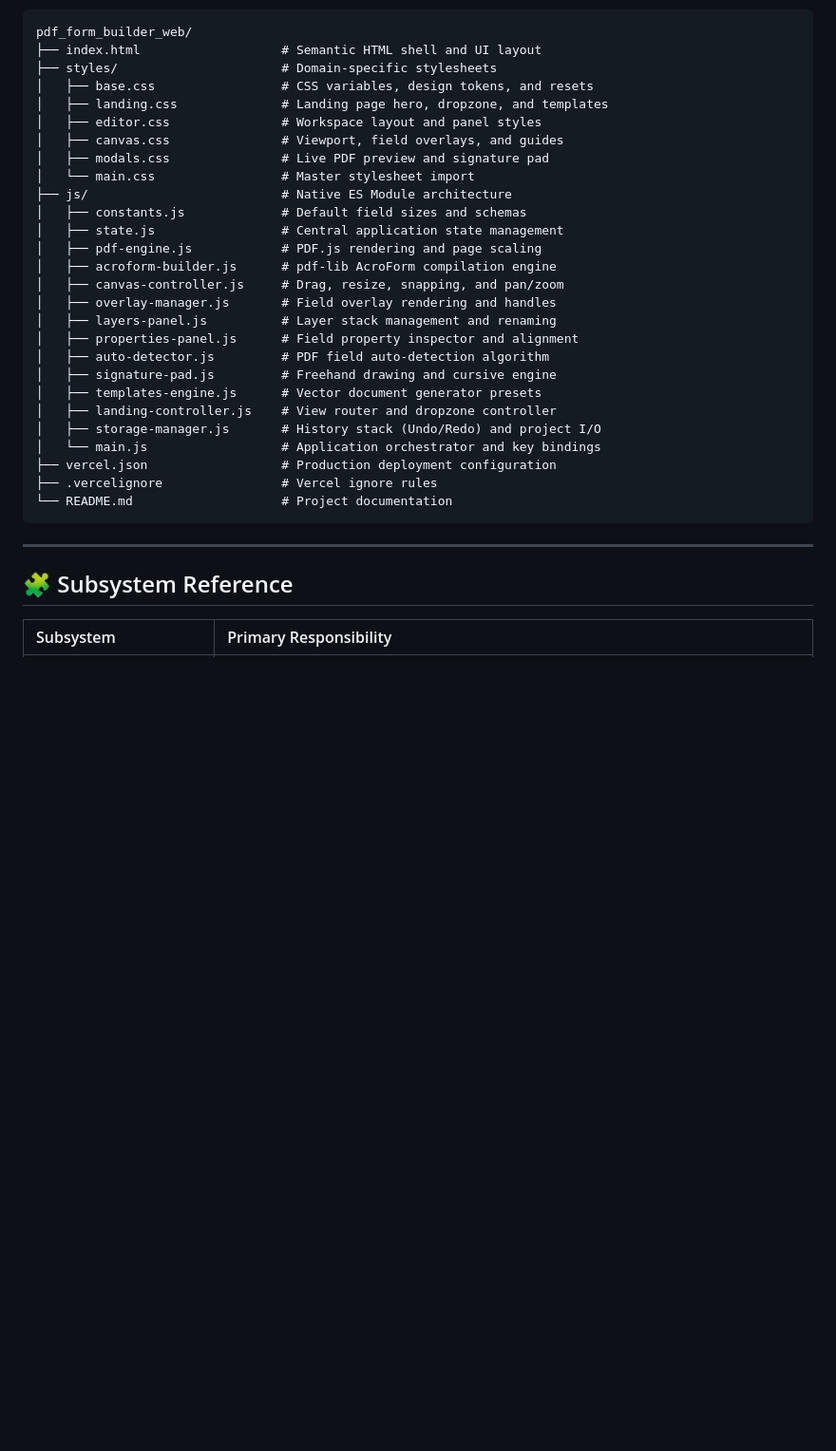
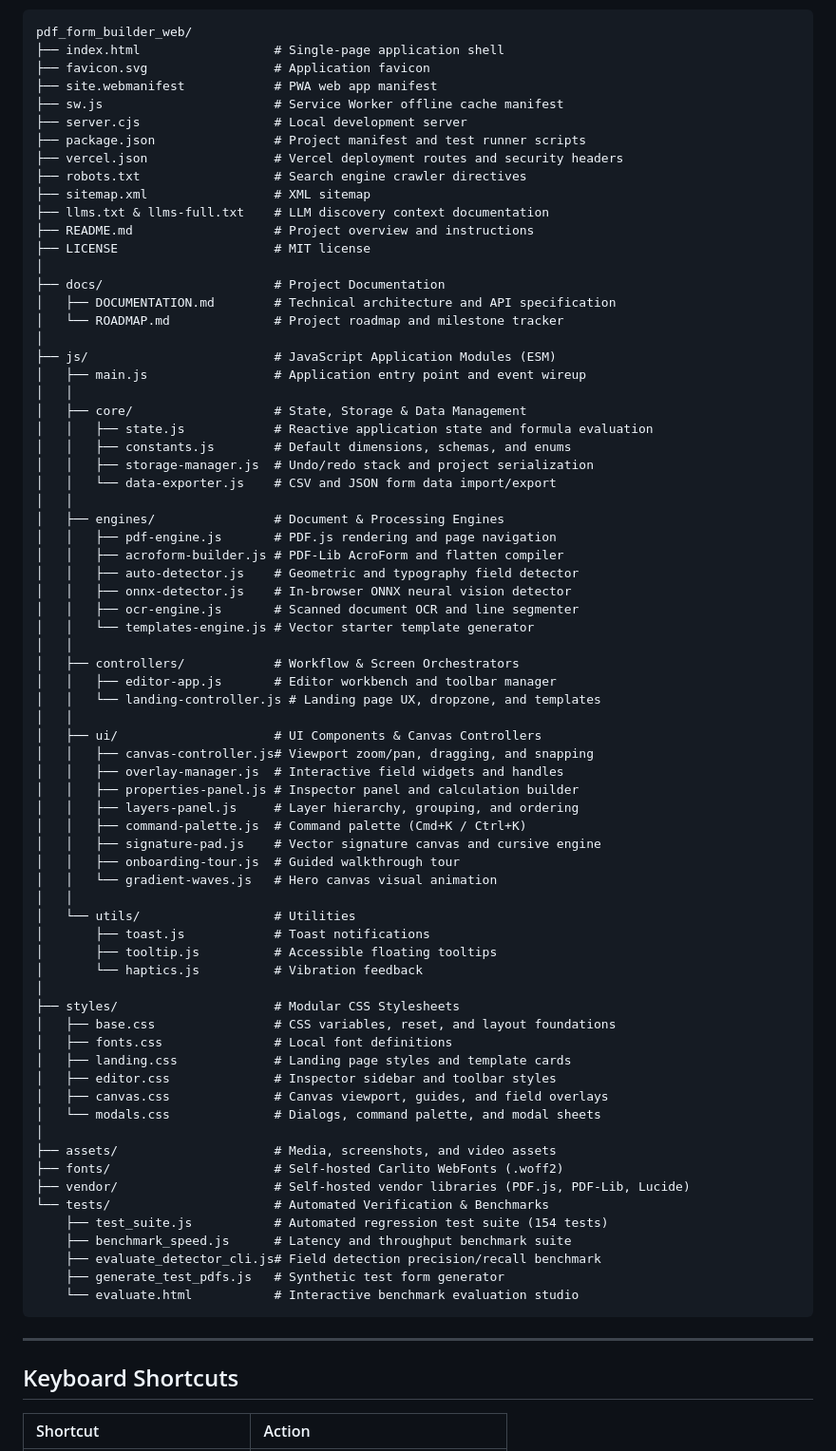
Before and after one commit to sshrestha-design/formblatt, a Markdown page: README.md, the part around one of its changes. Shown at 95% size. Rendered like a GitHub page; blank space fills up the shorter version.

````diff
--- a/README.md
+++ b/README.md
@@ -31,37 +29,81 @@ Built with native **ES Modules** and modular CSS:
 
 ```
 pdf_form_builder_web/
-├── index.html                   # Semantic HTML shell and UI layout
-├── styles/                      # Domain-specific stylesheets
-│   ├── base.css                 # CSS variables, design tokens, and resets
-│   ├── landing.css              # Landing page hero, dropzone, and templates
-│   ├── editor.css               # Workspace layout and panel styles
-│   ├── canvas.css               # Viewport, field overlays, and guides
-│   ├── modals.css               # Live PDF preview and signature pad
-│   └── main.css                 # Master stylesheet import
-├── js/                          # Native ES Module architecture
-│   ├── constants.js             # Default field sizes and schemas
-│   ├── state.js                 # Central application state management
-│   ├── pdf-engine.js            # PDF.js rendering and page scaling
-│   ├── acroform-builder.js      # pdf-lib AcroForm compilation engine
-│   ├── canvas-controller.js     # Drag, resize, snapping, and pan/zoom
-│   ├── overlay-manager.js       # Field overlay rendering and handles
-│   ├── layers-panel.js          # Layer stack management and renaming
-│   ├── properties-panel.js      # Field property inspector and alignment
-│   ├── auto-detector.js         # PDF field auto-detection algorithm
-│   ├── signature-pad.js         # Freehand drawing and cursive engine
-│   ├── templates-engine.js      # Vector document generator presets
-│   ├── landing-controller.js    # View router and dropzone controller
-│   ├── storage-manager.js       # History stack (Undo/Redo) and project I/O
-│   └── main.js                  # Application orchestrator and key bindings
-├── vercel.json                  # Production deployment configuration
-├── .vercelignore                # Vercel ignore rules
-└── README.md                    # Project documentation
+├── index.html                  # Single-page application shell
+├── favicon.svg                 # Application favicon
+├── site.webmanifest            # PWA web app manifest
+├── sw.js                       # Service Worker offline cache manifest
+├── server.cjs                  # Local development server
+├── package.json                # Project manifest and test runner scripts
+├── vercel.json                 # Vercel deployment routes and security headers
+├── robots.txt                  # Search engine crawler directives
+├── sitemap.xml                 # XML sitemap
+├── llms.txt & llms-full.txt    # LLM discovery context documentation
+├── README.md                   # Project overview and instructions
+├── LICENSE                     # MIT license
+│
+├── docs/                       # Project Documentation
+│   ├── DOCUMENTATION.md        # Technical architecture and API specification
+│   └── ROADMAP.md              # Project roadmap and milestone tracker
+│
+├── js/                         # JavaScript Application Modules (ESM)
+│   ├── main.js                 # Application entry point and event wireup
+│   │
+│   ├── core/                   # State, Storage & Data Management
+│   │   ├── state.js            # Reactive application state and formula evaluation
+│   │   ├── constants.js        # Default dimensions, schemas, and enums
+│   │   ├── storage-manager.js  # Undo/redo stack and project serialization
+│   │   └── data-exporter.js    # CSV and JSON form data import/export
+│   │
+│   ├── engines/                # Document & Processing Engines
+│   │   ├── pdf-engine.js       # PDF.js rendering and page navigation
+│   │   ├── acroform-builder.js # PDF-Lib AcroForm and flatten compiler
+│   │   ├── auto-detector.js    # Geometric and typography field detector
+│   │   ├── onnx-detector.js    # In-browser ONNX neural vision detector
+│   │   ├── ocr-engine.js       # Scanned document OCR and line segmenter
+│   │   └── templates-engine.js # Vector starter template generator
+│   │
+│   ├── controllers/            # Workflow & Screen Orchestrators
+│   │   ├── editor-app.js       # Editor workbench and toolbar manager
+│   │   └── landing-controller.js # Landing page UX, dropzone, and templates
+│   │
+│   ├── ui/                     # UI Components & Canvas Controllers
+│   │   ├── canvas-controller.js# Viewport zoom/pan, dragging, and snapping
+│   │   ├── overlay-manager.js  # Interactive field widgets and handles
+│   │   ├── properties-panel.js # Inspector panel and calculation builder
+│   │   ├── layers-panel.js     # Layer hierarchy, grouping, and ordering
+│   │   ├── command-palette.js  # Command palette (Cmd+K / Ctrl+K)
+│   │   ├── signature-pad.js    # Vector signature canvas and cursive engine
+│   │   ├── onboarding-tour.js  # Guided walkthrough tour
+│   │   └── gradient-waves.js   # Hero canvas visual animation
+│   │
+│   └── utils/                  # Utilities
+│       ├── toast.js            # Toast notifications
+│       ├── tooltip.js          # Accessible floating tooltips
+│       └── haptics.js          # Vibration feedback
+│
+├── styles/                     # Modular CSS Stylesheets
+│   ├── base.css                # CSS variables, reset, and layout foundations
+│   ├── fonts.css               # Local font definitions
+│   ├── landing.css             # Landing page styles and template cards
+│   ├── editor.css              # Inspector sidebar and toolbar styles
+│   ├── canvas.css              # Canvas viewport, guides, and field overlays
+│   └── modals.css              # Dialogs, command palette, and modal sheets
+│
+├── assets/                     # Media, screenshots, and video assets
+├── fonts/                      # Self-hosted Carlito WebFonts (.woff2)
+├── vendor/                     # Self-hosted vendor libraries (PDF.js, PDF-Lib, Lucide)
+└── tests/                      # Automated Verification & Benchmarks
+    ├── test_suite.js           # Automated regression test suite (154 tests)
+    ├── benchmark_speed.js      # Latency and throughput benchmark suite
+    ├── evaluate_detector_cli.js# Field detection precision/recall benchmark
+    ├── generate_test_pdfs.js   # Synthetic test form generator
+    └── evaluate.html           # Interactive benchmark evaluation studio
 ```
 
 ---
 
-## 🧩 Subsystem Reference
+## Keyboard Shortcuts
 
-| Subsystem | Primary Responsibility |
+| Shortcut | Action |
 | :--- | :--- |
````
Also changed, not shown: other parts of README.md (+59 -67 lines).
